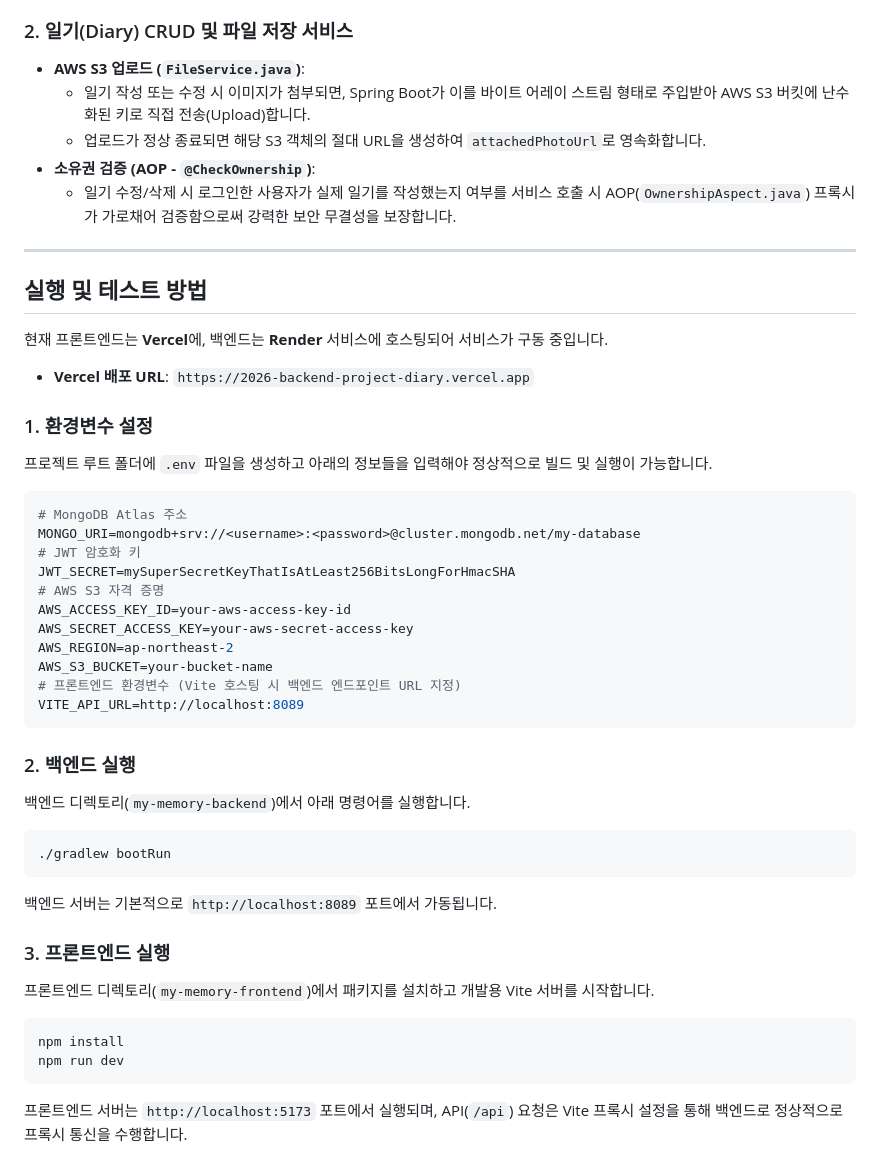
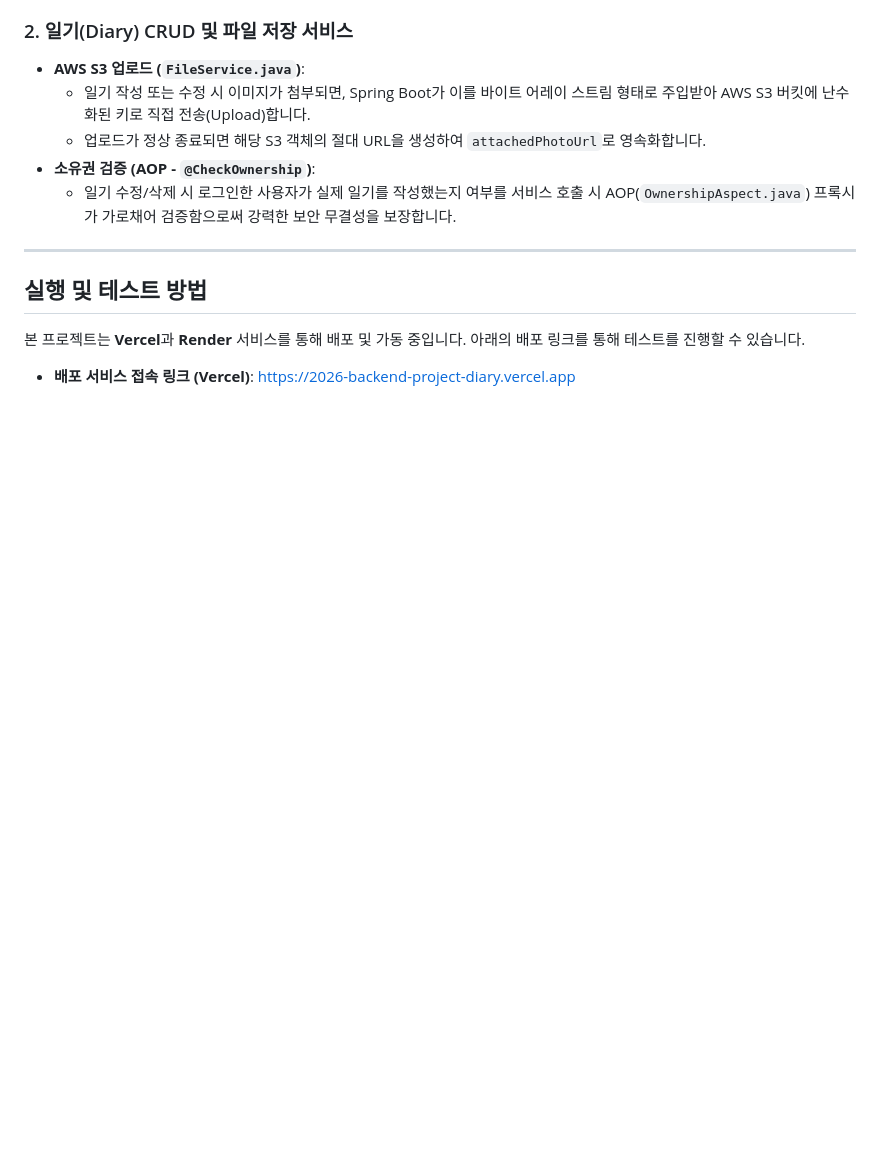
Before and after one commit to zlkdjkdj/2026-Backend-Project-Diary, a Markdown page: README.md, the part around the change. GitHub-like rendering; blank space fills up the shorter version.

Commit message:
docs: update README.md with deployment links

````diff
--- a/README.md
+++ b/README.md
@@ -132,36 +132,6 @@ my-memory/
 
 ## 실행 및 테스트 방법
 
-현재 프론트엔드는 **Vercel**에, 백엔드는 **Render** 서비스에 호스팅되어 서비스가 구동 중입니다.
-- **Vercel 배포 URL**: `https://2026-backend-project-diary.vercel.app`
+본 프로젝트는 **Vercel**과 **Render** 서비스를 통해 배포 및 가동 중입니다. 아래의 배포 링크를 통해 테스트를 진행할 수 있습니다.
 
-### 1. 환경변수 설정
-프로젝트 루트 폴더에 `.env` 파일을 생성하고 아래의 정보들을 입력해야 정상적으로 빌드 및 실행이 가능합니다.
-```env
-# MongoDB Atlas 주소
-MONGO_URI=mongodb+srv://<username>:<password>@cluster.mongodb.net/my-database
-# JWT 암호화 키
-JWT_SECRET=mySuperSecretKeyThatIsAtLeast256BitsLongForHmacSHA
-# AWS S3 자격 증명
-AWS_ACCESS_KEY_ID=your-aws-access-key-id
-AWS_SECRET_ACCESS_KEY=your-aws-secret-access-key
-AWS_REGION=ap-northeast-2
-AWS_S3_BUCKET=your-bucket-name
-# 프론트엔드 환경변수 (Vite 호스팅 시 백엔드 엔드포인트 URL 지정)
-VITE_API_URL=http://localhost:8089
-```
-
-### 2. 백엔드 실행
-백엔드 디렉토리(`my-memory-backend`)에서 아래 명령어를 실행합니다.
-```bash
-./gradlew bootRun
-```
-백엔드 서버는 기본적으로 `http://localhost:8089` 포트에서 가동됩니다.
-
-### 3. 프론트엔드 실행
-프론트엔드 디렉토리(`my-memory-frontend`)에서 패키지를 설치하고 개발용 Vite 서버를 시작합니다.
-```bash
-npm install
-npm run dev
-```
-프론트엔드 서버는 `http://localhost:5173` 포트에서 실행되며, API(`/api`) 요청은 Vite 프록시 설정을 통해 백엔드로 정상적으로 프록시 통신을 수행합니다.
+- **배포 서비스 접속 링크 (Vercel)**: https://2026-backend-project-diary.vercel.app
````
